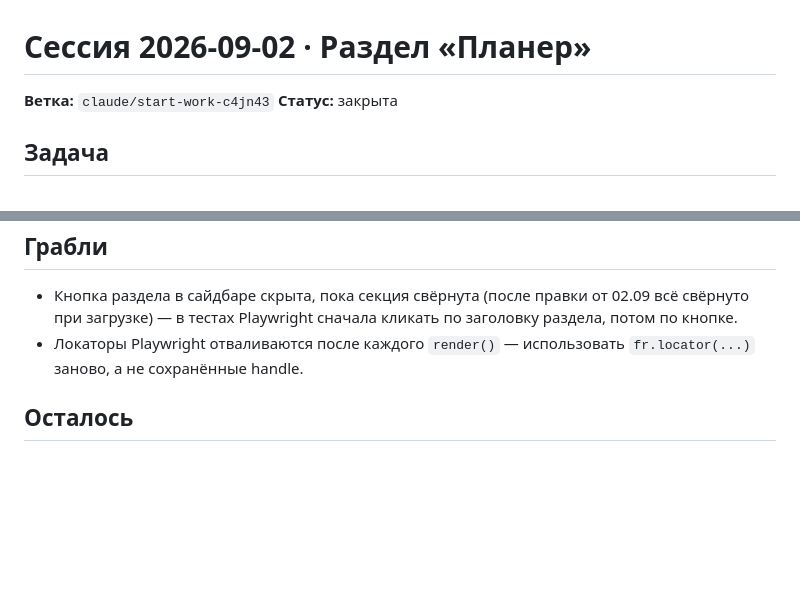
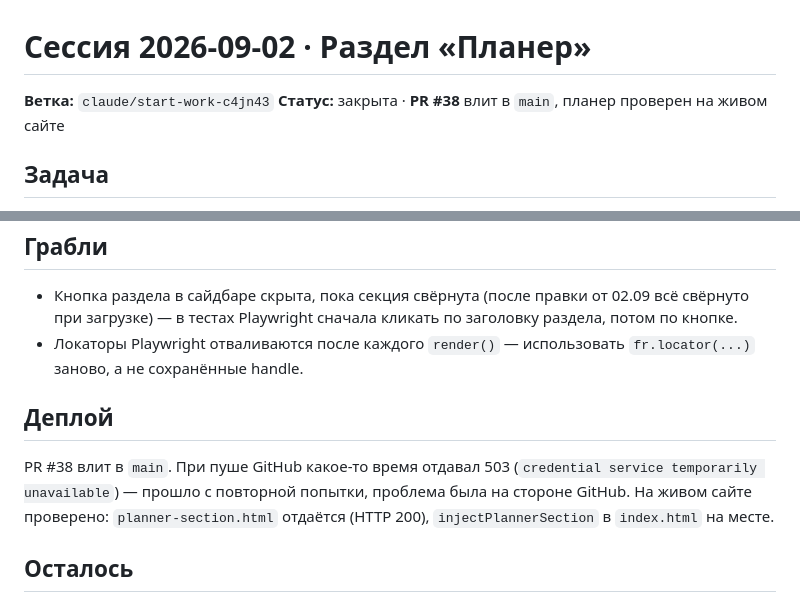
Before and after one commit to alexblacklucky/sales_platformance, a Markdown page: worklog/sessions/2026-09-02_02_планер.md, 2 parts joined by grey strips. Rendered like a GitHub page; blank space fills up the shorter version.

Commit message:
Завершение работы 02.09.2026: закрыт журнал сессии по планеру
Зафиксирован деплой PR #38 и проверка на живом сайте.
Все изменения сессии (PR #28–#38) влиты в main.

Co-Authored-By: Claude Opus 5 <noreply@anthropic.com>
Claude-Session: https://claude.ai/code/session_01Tu69T7FnfYgzXanSDy9Eee

```diff
--- a/worklog/sessions/2026-09-02_02_планер.md
+++ b/worklog/sessions/2026-09-02_02_планер.md
@@ -1,7 +1,7 @@
 # Сессия 2026-09-02 · Раздел «Планер»
 
 **Ветка:** `claude/start-work-c4jn43`
-**Статус:** закрыта
+**Статус:** закрыта · **PR #38** влит в `main`, планер проверен на живом сайте
 
 ## Задача
 Заказчик попросил планер-задачник: он сам записывает **проблемы** месяца, под каждой
@@ -35,6 +35,12 @@
 - Локаторы Playwright отваливаются после каждого `render()` — использовать
   `fr.locator(...)` заново, а не сохранённые handle.
 
+## Деплой
+PR #38 влит в `main`. При пуше GitHub какое-то время отдавал 503
+(`credential service temporarily unavailable`) — прошло с повторной попытки,
+проблема была на стороне GitHub. На живом сайте проверено:
+`planner-section.html` отдаётся (HTTP 200), `injectPlannerSection` в `index.html` на месте.
+
 ## Осталось
 - Если понадобится общий доступ для команды или синхронизация с телефоном —
   нужен бэкенд или Google Таблица; на статических Pages это не решается.
```
Also changed, not shown: worklog/STATE.md (+1 -1 lines).
